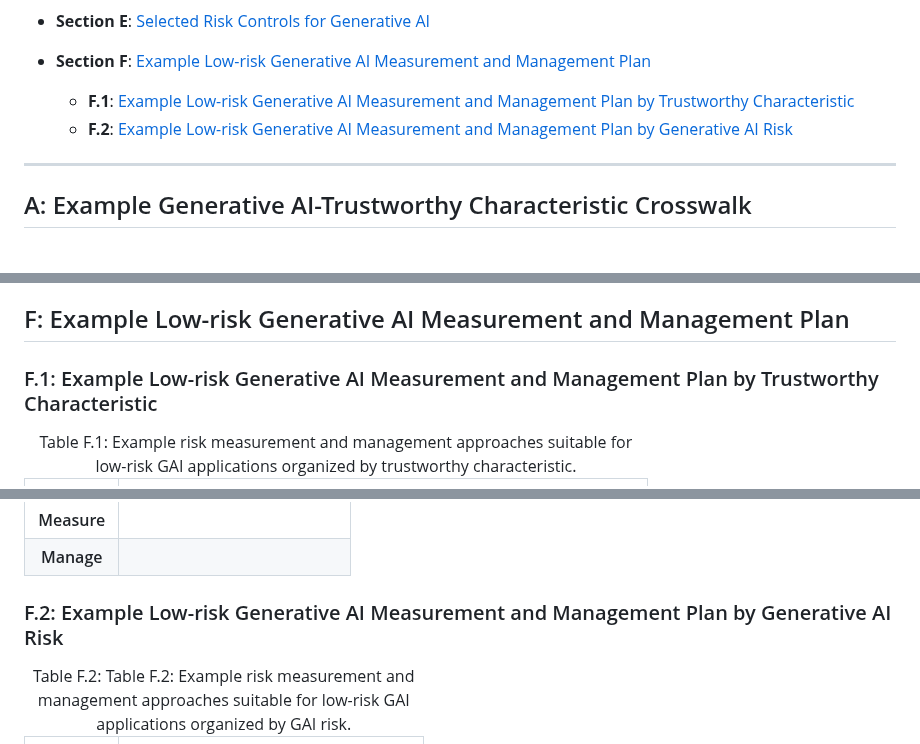
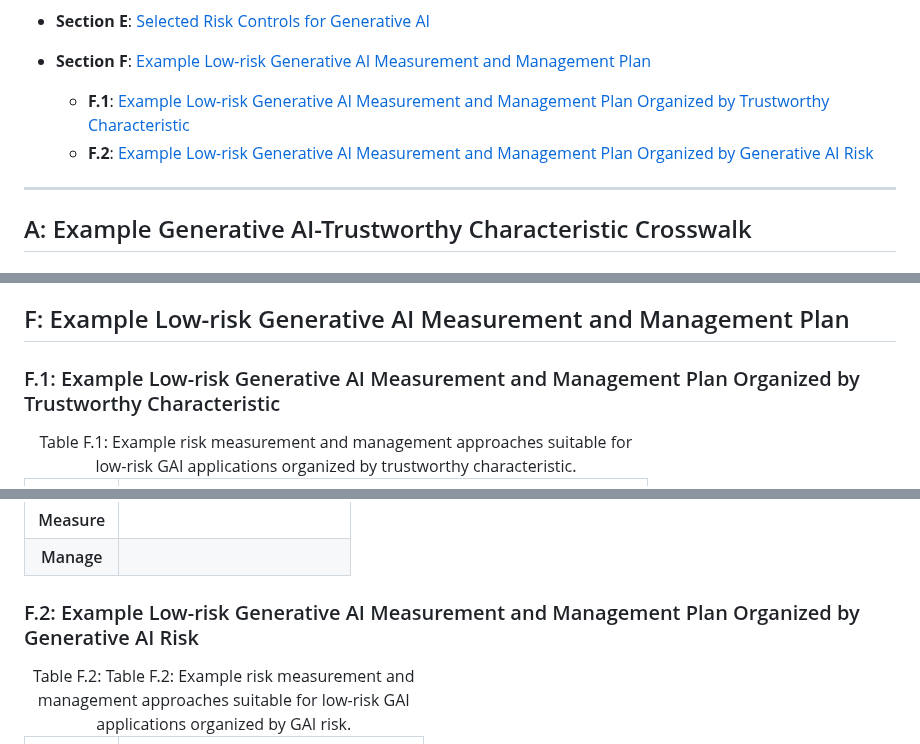
Before and after one commit to jphall663/gai_risk_management, a Markdown page: README.md, 3 parts joined by grey strips. Drawn GitHub-style.

```diff
--- a/README.md
+++ b/README.md
@@ -33,8 +33,8 @@ Copyright `ph_` 2024, CC BY 4.0
 * **Section E**: [Selected Risk Controls for Generative AI](#e-selected-risk-controls-for-generative-ai)
 
 * **Section F**: [Example Low-risk Generative AI Measurement and Management Plan](#f-example-low-risk-generative-ai-measurement-and-management-plan)
-  * **F.1**: [Example Low-risk Generative AI Measurement and Management Plan by Trustworthy Characteristic](#f1-example-low-risk-generative-ai-measurement-and-management-plan-by-trustworthy-characteristic)
-  * **F.2**: [Example Low-risk Generative AI Measurement and Management Plan by Generative AI Risk](#f2-example-low-risk-generative-ai-measurement-and-management-plan-by-generative-ai-risk)
+  * **F.1**: [Example Low-risk Generative AI Measurement and Management Plan Organized by Trustworthy Characteristic](#f1-example-low-risk-generative-ai-measurement-and-management-plan-organized-by-trustworthy-characteristic)
+  * **F.2**: [Example Low-risk Generative AI Measurement and Management Plan Organized by Generative AI Risk](#f2-example-low-risk-generative-ai-measurement-and-management-plan-organized-by-generative-ai-risk)
 
 ***
 
@@ -1963,7 +1963,7 @@ be accompanied by field testing for high risk systems or applications.
 
 ## F: Example Low-risk Generative AI Measurement and Management Plan
 
-### F.1: Example Low-risk Generative AI Measurement and Management Plan by Trustworthy Characteristic
+### F.1: Example Low-risk Generative AI Measurement and Management Plan Organized by Trustworthy Characteristic
 
 <table>
   <caption>Table F.1: Example risk measurement and management approaches suitable for low-risk GAI applications organized by trustworthy characteristic.</caption>
@@ -2017,7 +2017,7 @@ be accompanied by field testing for high risk systems or applications.
   </tr>
 </table>
 
-### F.2: Example Low-risk Generative AI Measurement and Management Plan by Generative AI Risk
+### F.2: Example Low-risk Generative AI Measurement and Management Plan Organized by Generative AI Risk
 
 <table>
   <caption>Table F.2: Table F.2: Example risk measurement and management approaches suitable for low-risk GAI applications organized by GAI risk.</caption>
```
